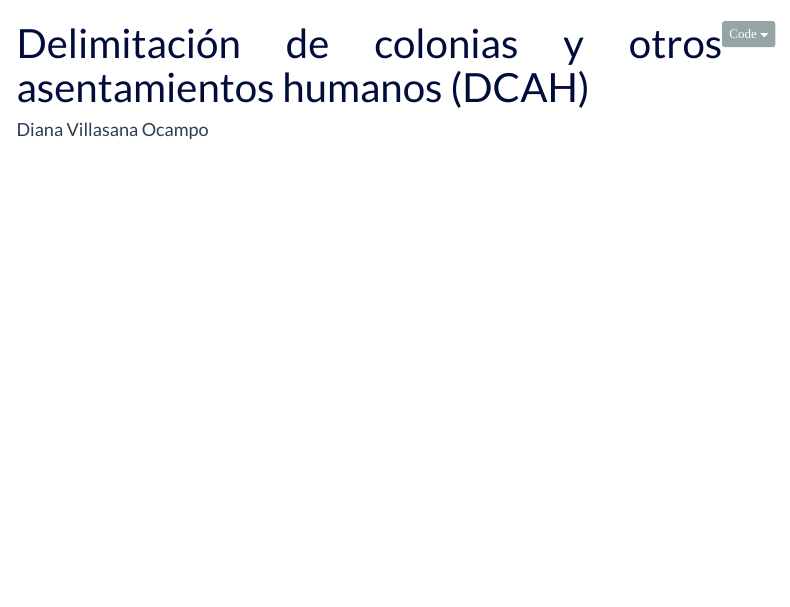
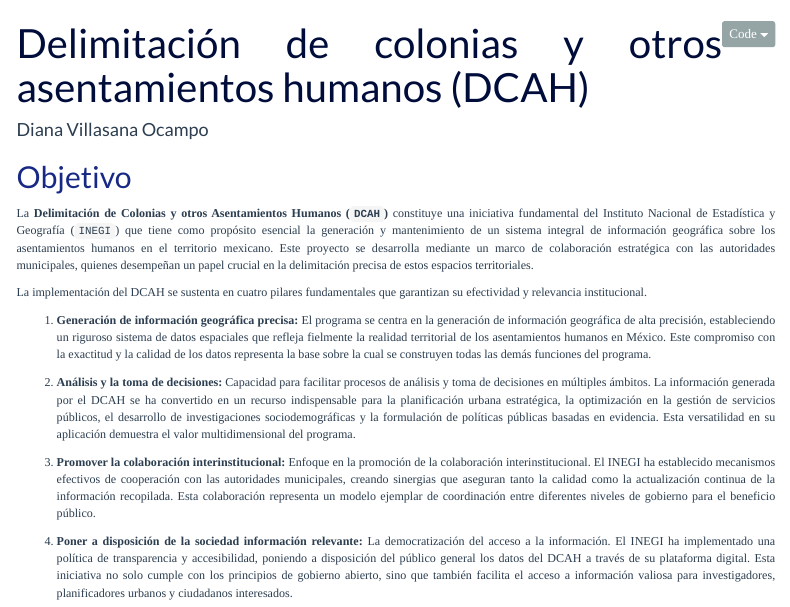
Before and after one commit to dvillasanao/Colonias_Mexico, an R Markdown document (R/Colonias en México.Rmd): the page in a window 1100 px wide, from its top. Rendered offline with R 4.5, knitr and Pandoc, with nearby package versions; menus at the side of the page are left out.

Commit message:
Colonias y AsentaColonias y otros Asentamientos Humanos

````diff
--- a/R/Colonias en México.Rmd
+++ b/R/Colonias en México.Rmd
@@ -134,3 +134,17 @@
 # activar showtext
 windowsFonts()
 ```
+
+## Objetivo
+
+La **Delimitación de Colonias y otros Asentamientos Humanos (`DCAH`)** constituye una iniciativa fundamental del Instituto Nacional de Estadística y Geografía (`INEGI`) que tiene como propósito esencial la generación y mantenimiento de un sistema integral de información geográfica sobre los asentamientos humanos en el territorio mexicano. Este proyecto se desarrolla mediante un marco de colaboración estratégica con las autoridades municipales, quienes desempeñan un papel crucial en la delimitación precisa de estos espacios territoriales.
+
+La implementación del DCAH se sustenta en cuatro pilares fundamentales que garantizan su efectividad y relevancia institucional.
+
+1. **Generación de información geográfica precisa:** El programa se centra en la generación de información geográfica de alta precisión, estableciendo un riguroso sistema de datos espaciales que refleja fielmente la realidad territorial de los asentamientos humanos en México. Este compromiso con la exactitud y la calidad de los datos representa la base sobre la cual se construyen todas las demás funciones del programa.
+
+2. **Análisis y la toma de decisiones:** Capacidad para facilitar procesos de análisis y toma de decisiones en múltiples ámbitos. La información generada por el DCAH se ha convertido en un recurso indispensable para la planificación urbana estratégica, la optimización en la gestión de servicios públicos, el desarrollo de investigaciones sociodemográficas y la formulación de políticas públicas basadas en evidencia. Esta versatilidad en su aplicación demuestra el valor multidimensional del programa.
+
+3. **Promover la colaboración interinstitucional:** Enfoque en la promoción de la colaboración interinstitucional. El INEGI ha establecido mecanismos efectivos de cooperación con las autoridades municipales, creando sinergias que aseguran tanto la calidad como la actualización continua de la información recopilada. Esta colaboración representa un modelo ejemplar de coordinación entre diferentes niveles de gobierno para el beneficio público.
+
+4. **Poner a disposición de la sociedad información relevante:** La democratización del acceso a la información. El INEGI ha implementado una política de transparencia y accesibilidad, poniendo a disposición del público general los datos del DCAH a través de su plataforma digital. Esta iniciativa no solo cumple con los principios de gobierno abierto, sino que también facilita el acceso a información valiosa para investigadores, planificadores urbanos y ciudadanos interesados.
````
Also changed, not shown: Output/Colonias-en-México.html.
